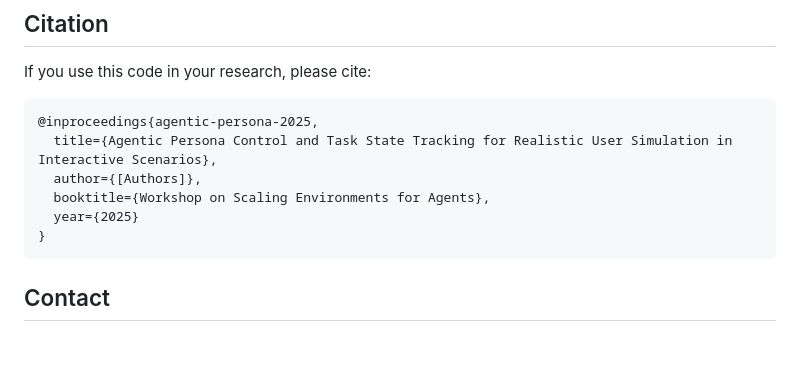
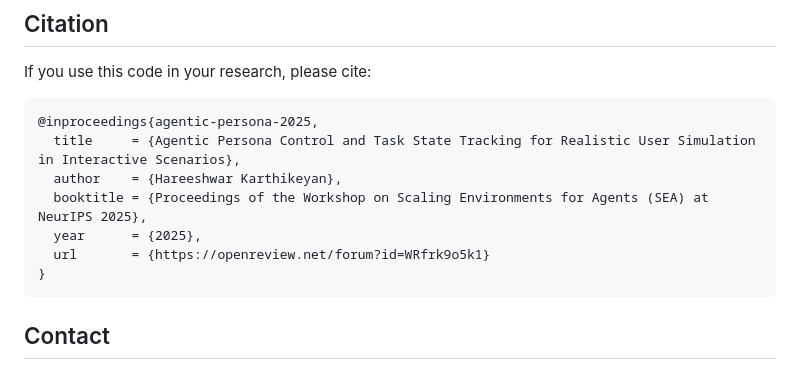
Before and after one commit to HareeshwarKarthikeyan/agentic-human-user-simulation-for-ordering, a Markdown page: README.md, the part around the change. Drawn GitHub-style; blank space fills up the shorter version.

Commit message:
update citation

````diff
--- a/README.md
+++ b/README.md
@@ -153,10 +153,11 @@ If you use this code in your research, please cite:
 
 ```bibtex
 @inproceedings{agentic-persona-2025,
-  title={Agentic Persona Control and Task State Tracking for Realistic User Simulation in Interactive Scenarios},
-  author={[Authors]},
-  booktitle={Workshop on Scaling Environments for Agents},
-  year={2025}
+  title     = {Agentic Persona Control and Task State Tracking for Realistic User Simulation in Interactive Scenarios},
+  author    = {Hareeshwar Karthikeyan},
+  booktitle = {Proceedings of the Workshop on Scaling Environments for Agents (SEA) at NeurIPS 2025},
+  year      = {2025},
+  url       = {https://openreview.net/forum?id=WRfrk9o5k1}
 }
 ```
 
````
